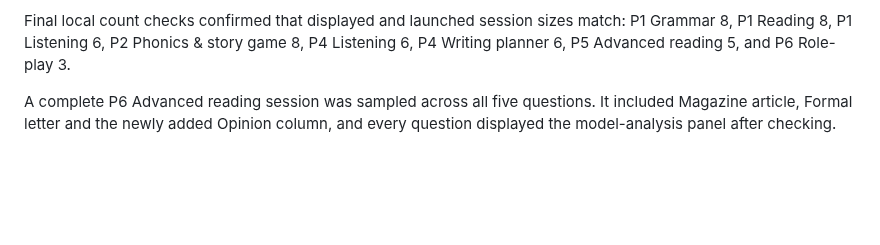
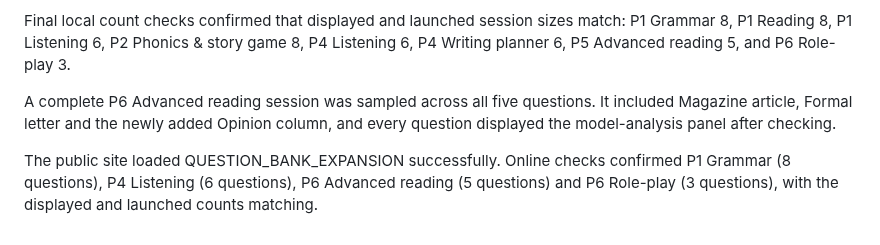
Before and after one commit to leung-tech/English-web, a Markdown page: VALIDATION_NOTES.md, the part around the change. Drawn GitHub-style; blank space fills up the shorter version.

Commit message:
Record full question bank validation

```diff
--- a/VALIDATION_NOTES.md
+++ b/VALIDATION_NOTES.md
@@ -87,3 +87,5 @@ Initial integration testing confirmed that the expansion banks loaded into each
 Final local count checks confirmed that displayed and launched session sizes match: P1 Grammar 8, P1 Reading 8, P1 Listening 6, P2 Phonics & story game 8, P4 Listening 6, P4 Writing planner 6, P5 Advanced reading 5, and P6 Role-play 3.
 
 A complete P6 Advanced reading session was sampled across all five questions. It included Magazine article, Formal letter and the newly added Opinion column, and every question displayed the model-analysis panel after checking.
+
+The public site loaded QUESTION_BANK_EXPANSION successfully. Online checks confirmed P1 Grammar (8 questions), P4 Listening (6 questions), P6 Advanced reading (5 questions) and P6 Role-play (3 questions), with the displayed and launched counts matching.
```
